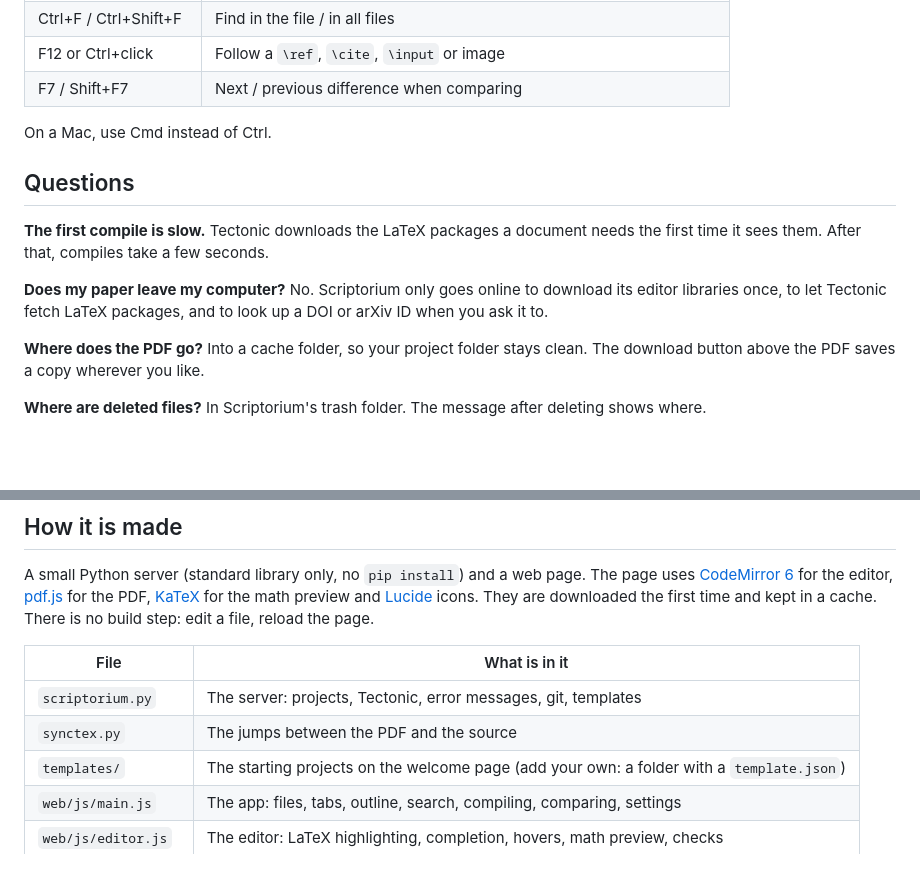
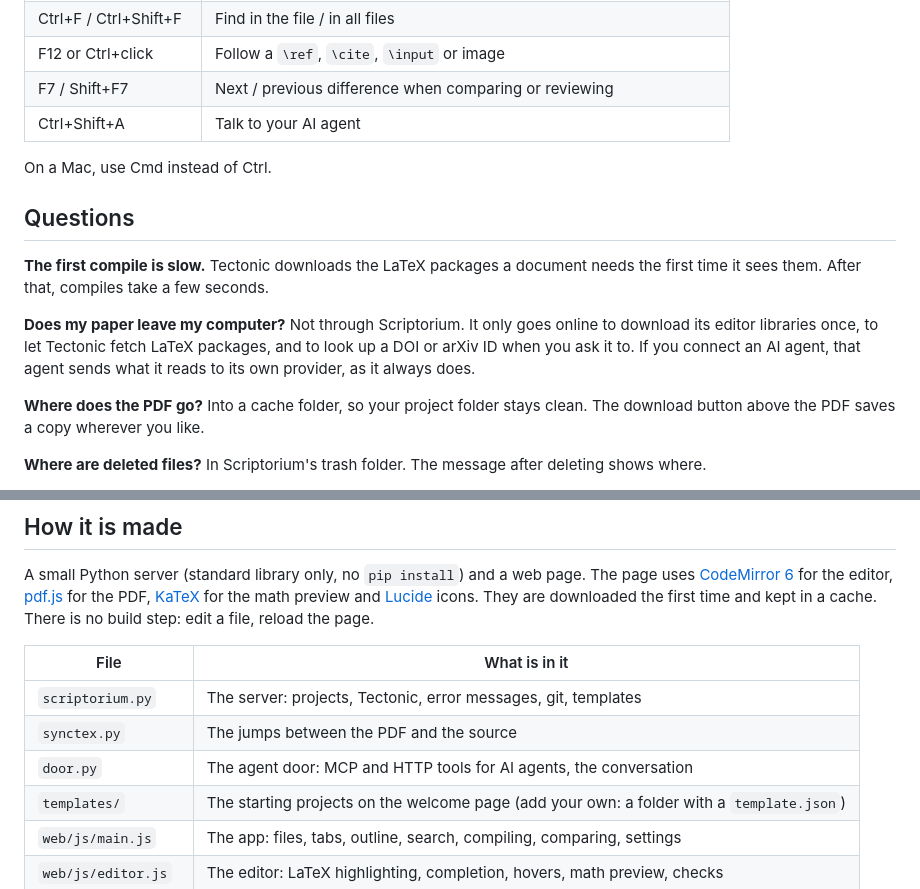
Before and after one commit to RocketNeurons/scriptorium, a Markdown page: README.md, 2 parts joined by grey strips. Rendered like a GitHub page; blank space fills up the shorter version.

```diff
--- a/README.md
+++ b/README.md
@@ -107,7 +137,8 @@ python3 scriptorium.py path/to/my-paper
 | Ctrl+/ | Comment lines in or out |
 | Ctrl+F / Ctrl+Shift+F | Find in the file / in all files |
 | F12 or Ctrl+click | Follow a `\ref`, `\cite`, `\input` or image |
-| F7 / Shift+F7 | Next / previous difference when comparing |
+| F7 / Shift+F7 | Next / previous difference when comparing or reviewing |
+| Ctrl+Shift+A | Talk to your AI agent |
 
 On a Mac, use Cmd instead of Ctrl.
 
@@ -116,8 +147,9 @@ On a Mac, use Cmd instead of Ctrl.
 **The first compile is slow.** Tectonic downloads the LaTeX packages a document needs the first time it sees them.
 After that, compiles take a few seconds.
 
-**Does my paper leave my computer?** No. Scriptorium only goes online to download its editor libraries once, to let
-Tectonic fetch LaTeX packages, and to look up a DOI or arXiv ID when you ask it to.
+**Does my paper leave my computer?** Not through Scriptorium. It only goes online to download its editor libraries
+once, to let Tectonic fetch LaTeX packages, and to look up a DOI or arXiv ID when you ask it to. If you connect an AI
+agent, that agent sends what it reads to its own provider, as it always does.
 
 **Where does the PDF go?** Into a cache folder, so your project folder stays clean. The download button above the PDF
 saves a copy wherever you like.
@@ -148,6 +180,7 @@ time and kept in a cache. There is no build step: edit a file, reload the page.
 |---|---|
 | `scriptorium.py` | The server: projects, Tectonic, error messages, git, templates |
 | `synctex.py` | The jumps between the PDF and the source |
+| `door.py` | The agent door: MCP and HTTP tools for AI agents, the conversation |
 | `templates/` | The starting projects on the welcome page (add your own: a folder with a `template.json`) |
 | `web/js/main.js` | The app: files, tabs, outline, search, compiling, comparing, settings |
 | `web/js/editor.js` | The editor: LaTeX highlighting, completion, hovers, math preview, checks |
```
Also changed, not shown: other parts of README.md (+30 -0 lines), docs/assistant.png (added), 7 other files.
